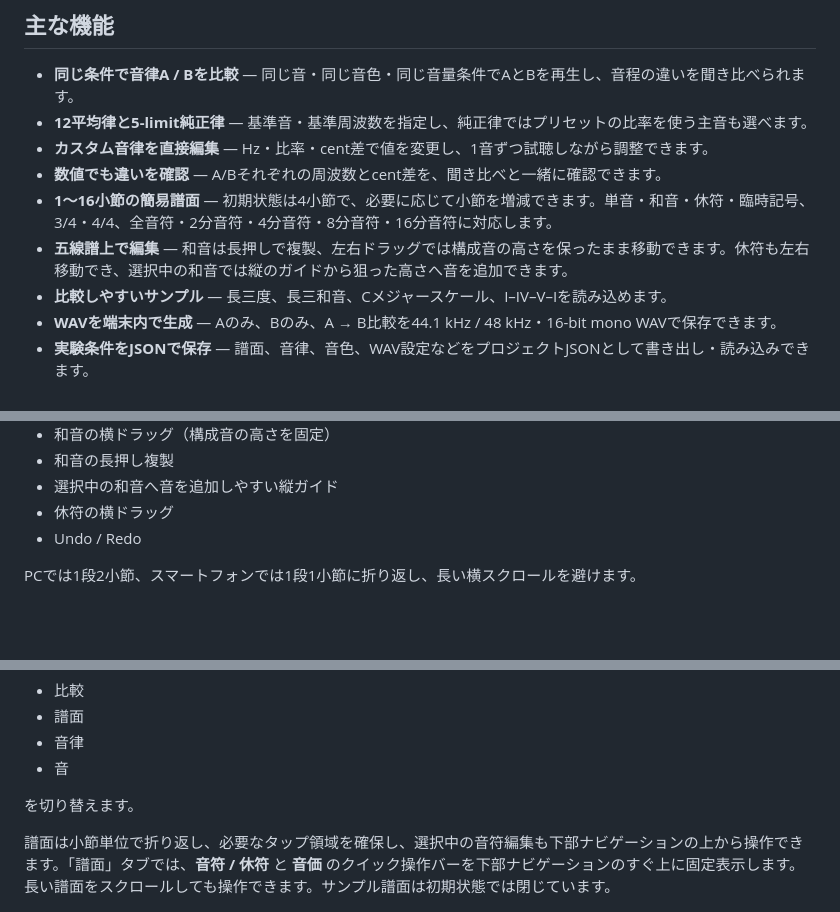
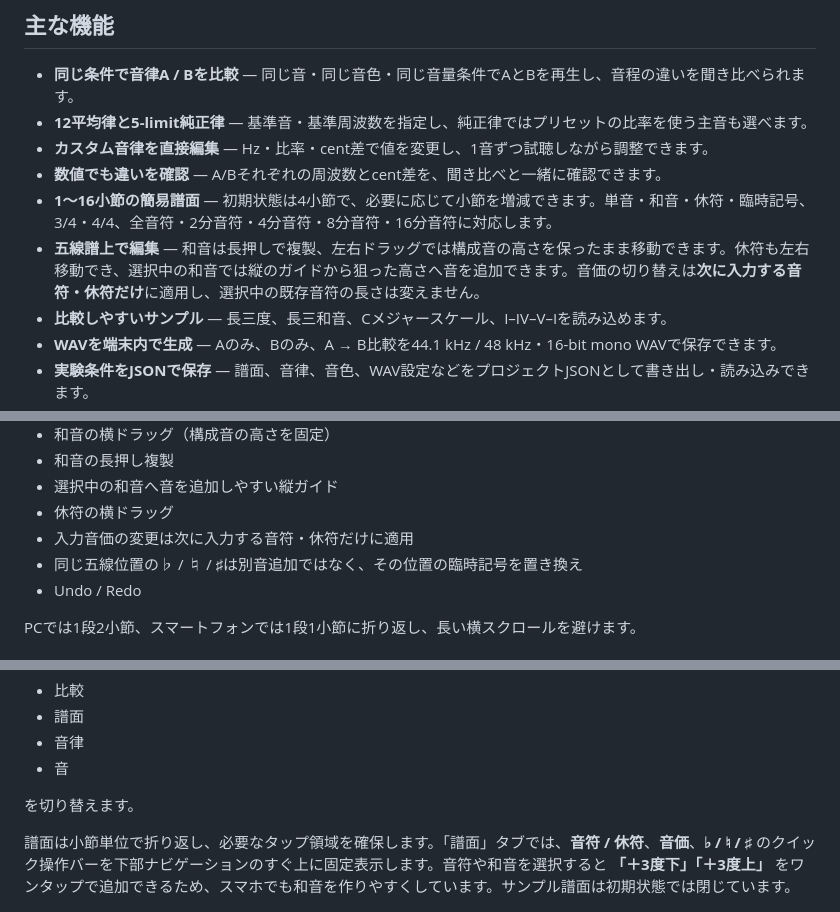
Before and after one commit to ttomohisa/htmlapps-tuning-compare, a Markdown page: README.ja.md, 3 parts joined by grey strips. GitHub-like rendering; blank space fills up the shorter version.

Commit message:
docs: explain Japanese score input semantics

```diff
--- a/README.ja.md
+++ b/README.ja.md
@@ -28,7 +28,7 @@ GitHub Pagesから最初のHTMLを読み込んだ後、音律計算、譜面編
 - **カスタム音律を直接編集** — Hz・比率・cent差で値を変更し、1音ずつ試聴しながら調整できます。
 - **数値でも違いを確認** — A/Bそれぞれの周波数とcent差を、聞き比べと一緒に確認できます。
 - **1〜16小節の簡易譜面** — 初期状態は4小節で、必要に応じて小節を増減できます。単音・和音・休符・臨時記号、3/4・4/4、全音符・2分音符・4分音符・8分音符・16分音符に対応します。
-- **五線譜上で編集** — 和音は長押しで複製、左右ドラッグでは構成音の高さを保ったまま移動できます。休符も左右移動でき、選択中の和音では縦のガイドから狙った高さへ音を追加できます。
+- **五線譜上で編集** — 和音は長押しで複製、左右ドラッグでは構成音の高さを保ったまま移動できます。休符も左右移動でき、選択中の和音では縦のガイドから狙った高さへ音を追加できます。音価の切り替えは**次に入力する音符・休符だけ**に適用し、選択中の既存音符の長さは変えません。
 - **比較しやすいサンプル** — 長三度、長三和音、Cメジャースケール、I–IV–V–Iを読み込めます。
 - **WAVを端末内で生成** — Aのみ、Bのみ、A → B比較を44.1 kHz / 48 kHz・16-bit mono WAVで保存できます。
 - **実験条件をJSONで保存** — 譜面、音律、音色、WAV設定などをプロジェクトJSONとして書き出し・読み込みできます。
@@ -105,6 +105,8 @@ v1.0.0で扱えるもの：
 - 和音の長押し複製
 - 選択中の和音へ音を追加しやすい縦ガイド
 - 休符の横ドラッグ
+- 入力音価の変更は次に入力する音符・休符だけに適用
+- 同じ五線位置の♭ / ♮ / ♯は別音追加ではなく、その位置の臨時記号を置き換え
 - Undo / Redo
 
 PCでは1段2小節、スマートフォンでは1段1小節に折り返し、長い横スクロールを避けます。
@@ -152,7 +154,7 @@ A/Bを公平に比較するため、AとBには同じ音色・ゲイン条件を
 
 を切り替えます。
 
-譜面は小節単位で折り返し、必要なタップ領域を確保し、選択中の音符編集も下部ナビゲーションの上から操作できます。「譜面」タブでは、**音符 / 休符** と **音価** のクイック操作バーを下部ナビゲーションのすぐ上に固定表示します。長い譜面をスクロールしても操作できます。サンプル譜面は初期状態では閉じています。
+譜面は小節単位で折り返し、必要なタップ領域を確保します。「譜面」タブでは、**音符 / 休符**、**音価**、**♭ / ♮ / ♯** のクイック操作バーを下部ナビゲーションのすぐ上に固定表示します。音符や和音を選択すると **「＋3度下」「＋3度上」** をワンタップで追加できるため、スマホでも和音を作りやすくしています。サンプル譜面は初期状態では閉じています。
 
 ![スマートフォン表示](assets/screenshot-mobile.png)
 
```
